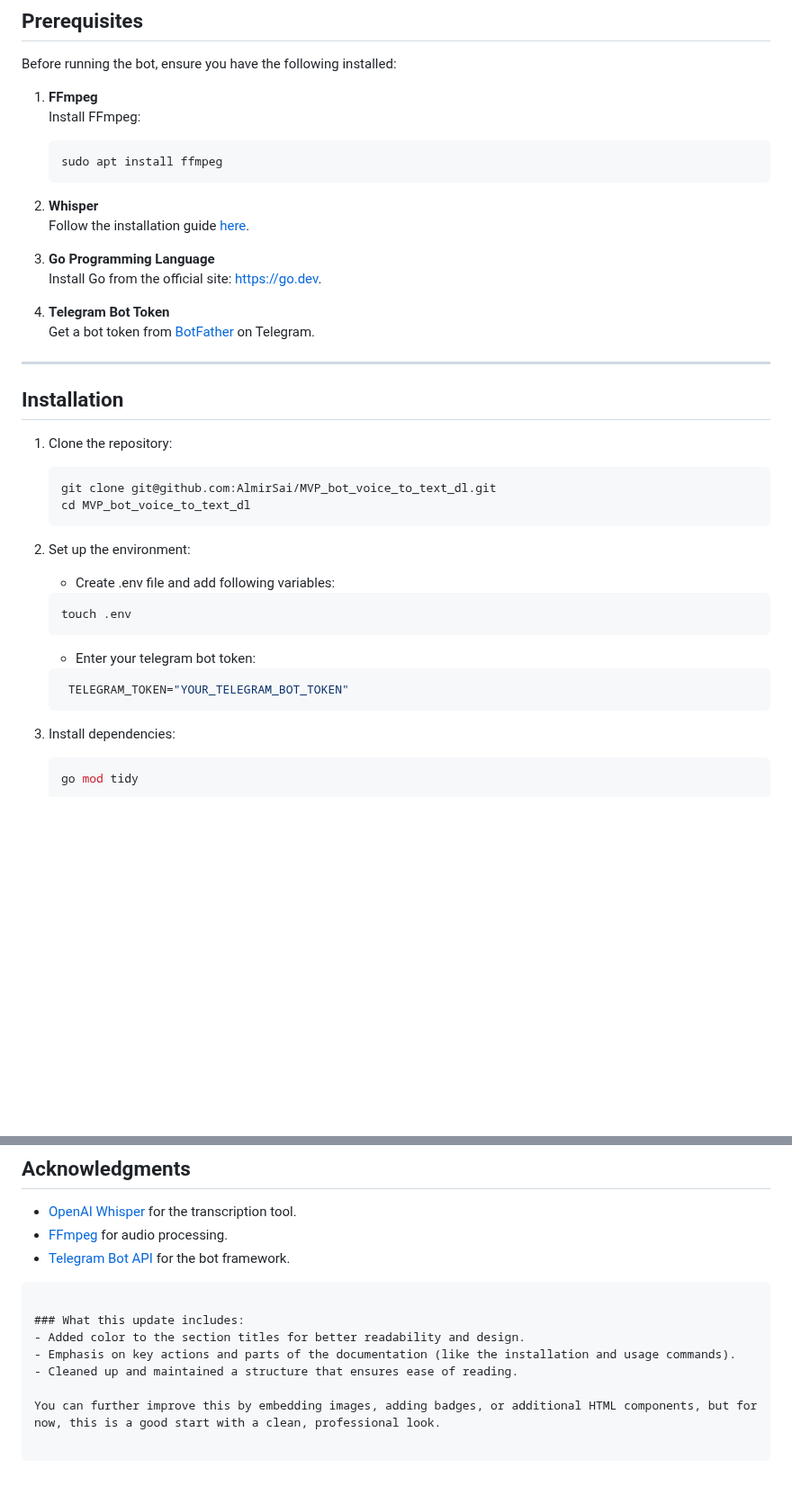
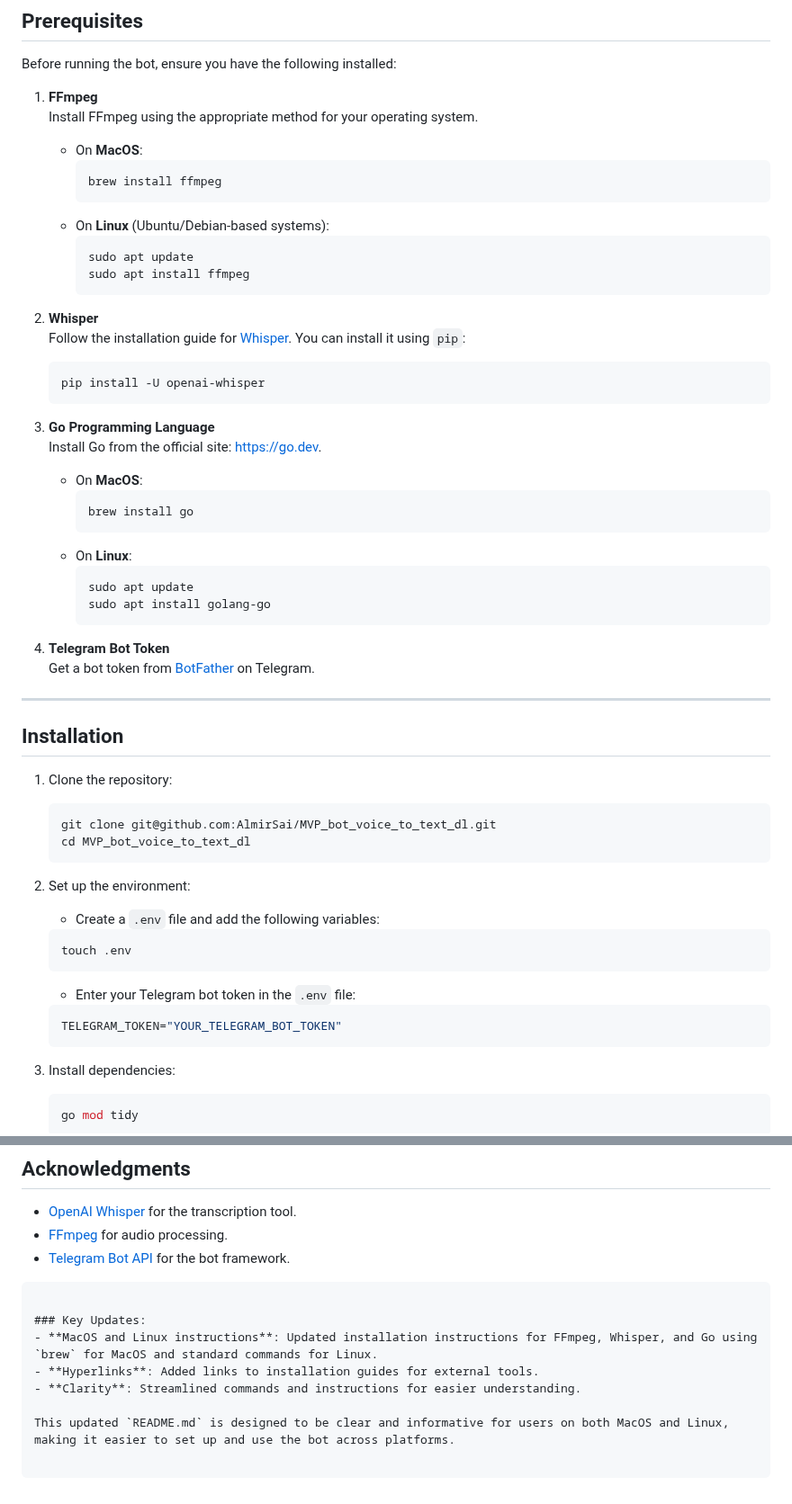
Before and after one commit to AlmirSai/MVP_bot_voice_to_text_dl, a Markdown page: README.md, 2 parts joined by grey strips. Shown at 90% size. GitHub-like rendering; blank space fills up the shorter version.

Commit message:
Update README.md, add more details in instalation

````diff
--- a/README.md
+++ b/README.md
@@ -18,16 +19,36 @@ This is a Telegram bot that converts voice messages to text using **Whisper** an
 Before running the bot, ensure you have the following installed:
 
 1. **FFmpeg**
-   Install FFmpeg:
-   ```bash
-   sudo apt install ffmpeg
-   ```
+   Install FFmpeg using the appropriate method for your operating system.
+
+   - On **MacOS**:
+     ```bash
+     brew install ffmpeg
+     ```
+   - On **Linux** (Ubuntu/Debian-based systems):
+     ```bash
+     sudo apt update
+     sudo apt install ffmpeg
+     ```
 
 2. **Whisper**
-   Follow the installation guide [here](https://github.com/openai/whisper).
+   Follow the installation guide for [Whisper](https://github.com/openai/whisper). You can install it using `pip`:
+   ```bash
+   pip install -U openai-whisper
+   ```
 
 3. **Go Programming Language**
    Install Go from the official site: [https://go.dev](https://go.dev).
+
+   - On **MacOS**:
+     ```bash
+     brew install go
+     ```
+   - On **Linux**:
+     ```bash
+     sudo apt update
+     sudo apt install golang-go
+     ```
 
 4. **Telegram Bot Token**
    Get a bot token from [BotFather](https://core.telegram.org/bots#botfather) on Telegram.
@@ -43,13 +64,13 @@ Before running the bot, ensure you have the following installed:
    ```
 
 2. Set up the environment:
-   - Create .env file and add following variables:
+   - Create a `.env` file and add the following variables:
    ```bash
    touch .env
    ```
-   - Enter your telegram bot token:
+   - Enter your Telegram bot token in the `.env` file:
    ```bash
-    TELEGRAM_TOKEN="YOUR_TELEGRAM_BOT_TOKEN"
+   TELEGRAM_TOKEN="YOUR_TELEGRAM_BOT_TOKEN"
    ```
 
 3. Install dependencies:
@@ -144,12 +165,11 @@ This project is licensed under the MIT License - see the [LICENSE](LICENSE) file
 - [OpenAI Whisper](https://github.com/openai/whisper) for the transcription tool.
 - [FFmpeg](https://ffmpeg.org/) for audio processing.
 - [Telegram Bot API](https://core.telegram.org/bots/api) for the bot framework.
-
 ```
 
-### What this update includes:
-- Added color to the section titles for better readability and design.
-- Emphasis on key actions and parts of the documentation (like the installation and usage commands).
-- Cleaned up and maintained a structure that ensures ease of reading.
+### Key Updates:
+- **MacOS and Linux instructions**: Updated installation instructions for FFmpeg, Whisper, and Go using `brew` for MacOS and standard commands for Linux.
+- **Hyperlinks**: Added links to installation guides for external tools.
+- **Clarity**: Streamlined commands and instructions for easier understanding.
 
-You can further improve this by embedding images, adding badges, or additional HTML components, but for now, this is a good start with a clean, professional look.
+This updated `README.md` is designed to be clear and informative for users on both MacOS and Linux, making it easier to set up and use the bot across platforms.
````
Also changed, not shown: other parts of README.md (+1 -0 lines).
